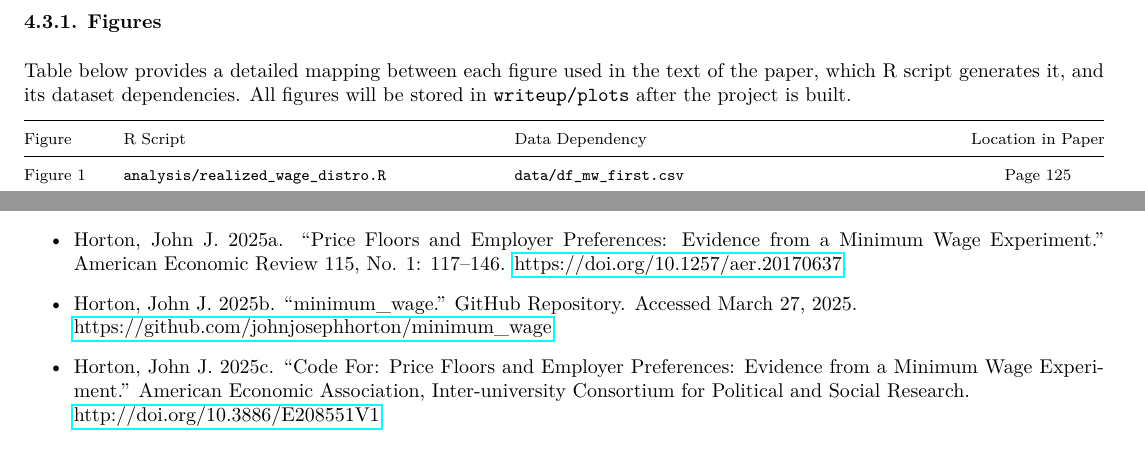
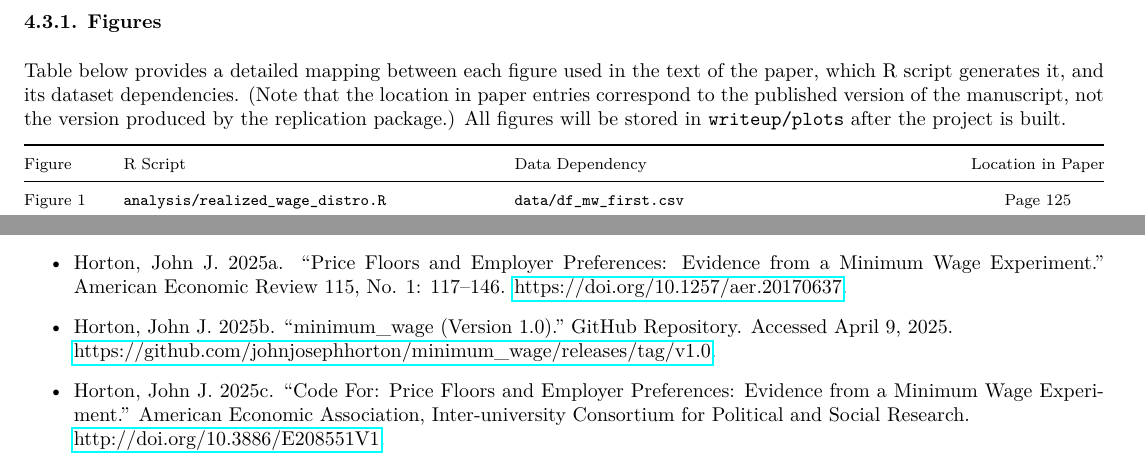
Before and after one commit to peymanshahidi/minimum_wage, a LaTeX document (README.tex): two parts of pages 5 and 7 of 7, joined at a grey line, cut so that both start at the same text. Compiled offline with pdfLaTeX.

```diff
--- a/README.tex
+++ b/README.tex
@@ -287,6 +287,7 @@
 \subsubsection*{4.3.1. Figures}
 
 Table below provides a detailed mapping between each figure used in the text of the paper, which R script generates it, and its dataset dependencies.
+(Note that the location in paper entries correspond to the published version of the manuscript, not the version produced by the replication package.)
 All figures will be stored in \texttt{writeup/plots} after the project is built.
 
 \begin{eightpt}
@@ -429,7 +431,7 @@
 \begin{itemize}
   \item Anonymous Online Platform. 2023. ``Production Database on Contractors,'' Unpublished Data, Accessed December 9, 2023.
   \item Horton, John J. 2025a. ``Price Floors and Employer Preferences: Evidence from a Minimum Wage Experiment.'' American Economic Review 115, No. 1: 117--146. \href{https://doi.org/10.1257/aer.20170637}{https://doi.org/10.1257/aer.20170637}.
-  \item Horton, John J. 2025b. ``minimum\_wage.'' GitHub Repository. Accessed March 27, 2025. \\ \href{https://github.com/johnjosephhorton/minimum_wage}{https://github.com/johnjosephhorton/minimum\_wage}.
+  \item Horton, John J. 2025b. “minimum\_wage (Version 1.0).” GitHub Repository. Accessed April 9, 2025. \\ \href{https://github.com/johnjosephhorton/minimum_wage/releases/tag/v1.0}{https://github.com/johnjosephhorton/minimum\_wage/releases/tag/v1.0}.
   \item Horton, John J. 2025c. ``Code For: Price Floors and Employer Preferences: Evidence from a Minimum Wage Experiment.'' American Economic Association, Inter-university Consortium for Political and Social Research. \\ \href{http://doi.org/10.3886/E208551V1}{http://doi.org/10.3886/E208551V1}.
 \end{itemize}
 
```
Also changed, not shown: README.md, README.pdf, writeup/Makefile, README.tex (1 more changed lines), 2 other files.
